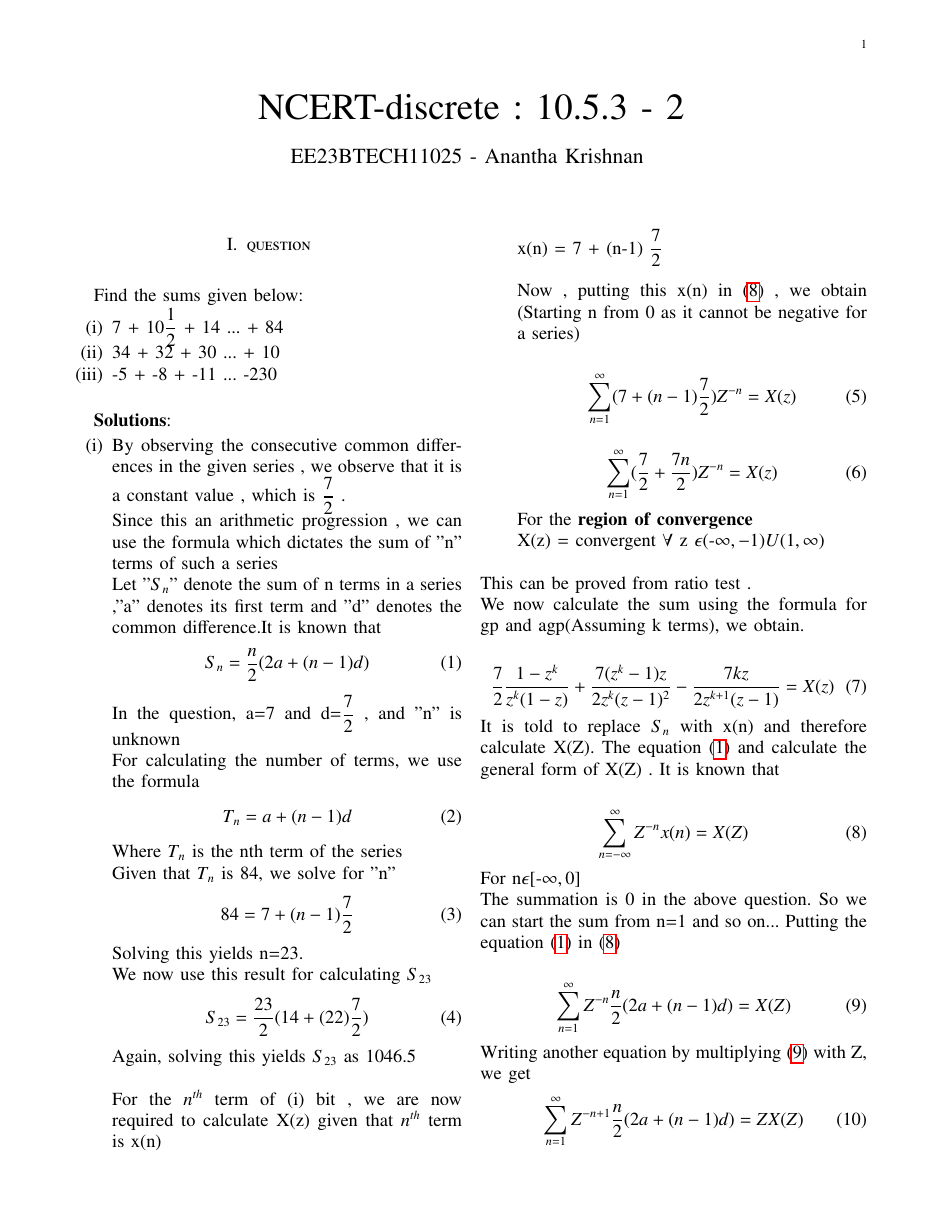
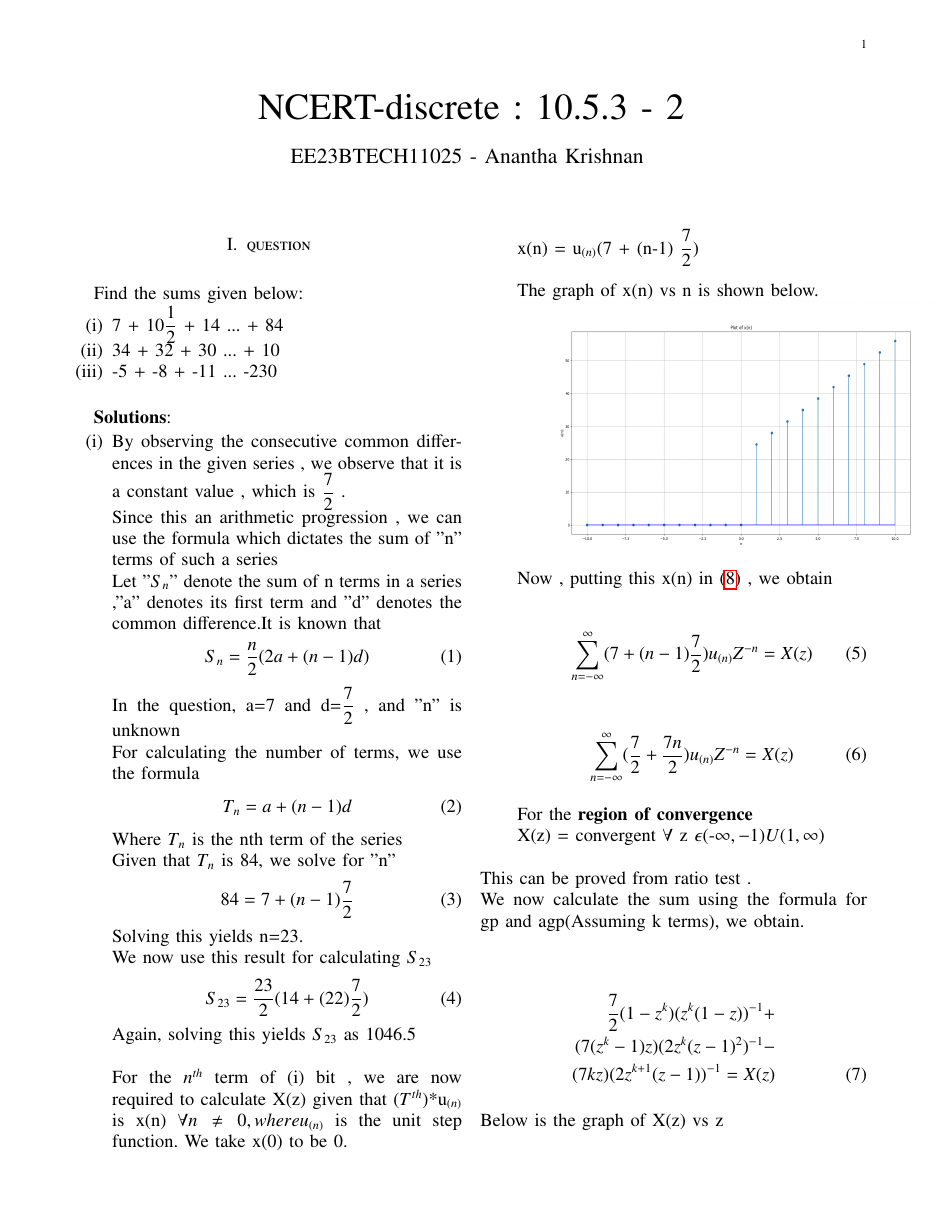
Before and after one commit to Gandubs/Signals-and-Systems, a LaTeX paper (10.5.3-2/a1.tex): page 1 of 2 before the commit and page 1 of 3 after it. The pictures show the PDF file 10.5.3-2/a1.pdf that the author committed with the source.

Commit message:
10.5.3.2

```diff
--- a/10.5.3-2/a1.tex
+++ b/10.5.3-2/a1.tex
@@ -95,15 +95,20 @@ We now use this result for calculating $S_{23}$
     S_{23} = \dfrac{23}{2}(14+(22)\dfrac{7}{2})
     \end{align}
 Again, solving this yields $S_{23}$ as 1046.5\\\\
-For the $n^{th}$ term of (i) bit , we are now required to calculate X(z) given that $n^{th}$ term is x(n)\\
-x(n) = 7 + (n-1)\dfrac{7}{2}\\
+For the $n^{th}$ term of (i) bit , we are now required to calculate X(z) given that ($T^{th}$)*u$_{(n)}$ is x(n) \forall n \neq 0, where u$_{(n)}$ is the unit step function. We take x(0) to be 0.\\
+x(n) = u$_{(n)}$(7 + (n-1)\dfrac{7}{2})\\
 
-Now , putting this x(n) in $\eqref{eq:3}$ , we obtain (Starting n from 0 as it cannot be negative for a series)\\
+The graph of x(n) vs n is shown below.\\
+\graphicspath{ {pictures/} }
+\includegraphics[width=10.cm, height=6cm]{Figure_1}
+
+
+Now , putting this x(n) in $\eqref{eq:3}$ , we obtain \\
 \begin{align}
-     \sum_{n=1}^{\infty}(7 + (n-1)\dfrac{7}{2})Z^{-n} =X(z)
+     \sum_{n=-\infty}^{\infty}(7 + (n-1)\dfrac{7}{2})u_{(n)}Z^{-n} =X(z)
 \end{align}
 \begin{align}
-\sum_{n=1}^{\infty}(\dfrac{7}{2} + \dfrac{7n}{2})Z^{-n} =X(z)
+\sum_{n=-\infty}^{\infty}(\dfrac{7}{2} + \dfrac{7n}{2})u_{(n)}Z^{-n} =X(z)
 \end{align}
 For the \textbf{region of convergence}\\
 X(z) = convergent $\forall$ z $\epsilon$(-\infty,-1)U(1,\infty)
@@ -111,22 +116,27 @@ X(z) = convergent $\forall$ z $\epsilon$(-\infty,-1)U(1,\infty)
 
 This can be proved from ratio test . \\
 We now calculate the sum using the formula for gp and agp(Assuming k terms), we obtain.\\
+
 \begin{align}
-    \dfrac{7}{2}\dfrac{1-z^k}{z^k(1-z)}+\dfrac{7(z^k-1)z}{2z^k(z-1)^2}-\dfrac{7kz}{2z^{k+1}(z-1)}=X(z)
+   \notag \dfrac{7}{2}(1-z^k)(z^k(1-z))^{-1}+
+   \\ \notag(7(z^k-1)z)(2z^k(z-1)^2)^{-1}-\\ (7kz)(2z^{k+1}(z-1))^{-1}=X(z)
 \end{align}
-It is told to replace $S_n$ with x(n) and therefore calculate X(Z). The equation $\eqref{eq:1}$ and calculate the general form of X(Z) .
+Below is the graph of X(z) vs z\\
+
+\graphicspath{ {pictures/} }
+\includegraphics[width=9cm, height=6cm]{Figure_2}
+
+It is told to replace $S_n$*u$_{(n-1)}$ with x(n) \\and therefore calculate X(Z). The equation $\eqref{eq:1}$ and calculate the general form of X(Z) .
 It is known that\\
 \begin{align}
  \sum_{n=-\infty}^{\infty} Z^{-n}x(n) = X(Z)\label{eq:3}
  \end{align}
-For n$\epsilon$[-\infty,0]
 
-The summation is 0 in the above question. So we can start the sum from n=1 and so on...
 Putting the equation $\eqref{eq:1}$ in $\eqref{eq:3}$\\
 \begin{align}
-    \sum_{n=1}^{\infty} Z^{-n}\dfrac{n}{2}(2a + (n-1)d) = X(Z) \label{eq:4}
+    \sum_{n=-\infty}^{\infty} u_{(n)}Z^{-n}\dfrac{n}{2}(2a + (n-1)d) = X(Z) \label{eq:4}
 \end{align}
 Writing another equation by multiplying $\eqref{eq:4}$ with Z, we get
 \begin{align}
-\sum_{n=1}^{\infty} Z^{-n+1}\dfrac{n}{2}(2a + (n-1)d) = ZX(Z)\label{eq:5}
+\sum_{n=-\infty}^{\infty} u_{(n)}Z^{-n+1}\dfrac{n}{2}(2a + (n-1)d) = ZX(Z)\label{eq:5}
 \end{align}
@@ -134,13 +144,20 @@ Now we subtract $\eqref{eq:4}$ from $\eqref{eq:5}$ by displacing it with one ter
 By simplifying this, we get
 \begin{align}
-    \sum_{n=0}^{\infty} (a-\dfrac{d}{2})Z^{-n}+\dfrac{n}{2}dZ^{-n} = ZX(Z)-X(Z)
+    \sum_{n=-\infty}^{\infty} (a-\dfrac{d}{2})u_{(n)}Z^{-n}+\dfrac{n}{2}dZ^{-n} = ZX(Z)-X(Z)
 \end{align}
 The first part is a GP and the second part is an AGP. Since the nature of Z is not known, we calculate the general sum for finite terms(Assuming k) and then use it for each bit.\\
 Calculating the individual sums, we get
 \begin{align}
-\dfrac{(a-\dfrac{d}{2})Z^{1-k}\dfrac{(Z^{k}-1)}{Z-1}+\dfrac{d}{2Z^{k-2}}\dfrac{Z^{k-1}-1}{2(Z-1)^{2}}-\dfrac{d(k-1)}{2(Z-1)Z^{k-1}}}{Z-1}\\ \notag=X(Z)
+\notag((a-\dfrac{d}{2})Z^{1-k}((Z^{k}-1))(Z-1)^{-1}+ \\ \notag (d)(2Z^{k-2})^{-1}(Z^{k-1}-1)^(2(Z-1)^{2})^{-1}-\\ \notag(d(k-1))(2(Z-1)Z^{k-1})^{-1})(Z-1)^{-1}\\ =X(Z)
 \end{align}
-\item \dfrac{(\dfrac{21}{4})Z^{-22}\dfrac{(Z^{23}-1)}{Z-1}+\dfrac{7}{4Z^{21}}\dfrac{Z^{22}-1}{2(Z-1)^{2}}-\dfrac{7(22)}{4(Z-1)Z^{22}}}{Z-1} \\\\
+By substituting the respective values of k,a,d we obtain the following:\\
+\item
+\begin{align}
+    \notag X(Z)=((\dfrac{21}{4})Z^{-22}((Z^{23}-1))(Z-1)^{-1}+\\
+    \notag 7(4Z^{21})^{-1}(Z^{22}-1)(2(Z-1)^{2})^{-1}-\\
+     \notag(7(22))(4(Z-1)Z^{22})^{-1})(Z-1)^{-1}
+\end{align}
+
 
 
 
@@ -167,3 +184,9 @@ For calculating the sum , we use \eqref{eq:1}
+  \begin{align}
+  \notag X(Z)= (35Z^{-12}((Z^{13}-1))(Z-1)^{-1}-\\
+  \notag (Z^{11})^{-1}(Z^{12}-1)(2(Z-1)^{2})^{-1}+\\
+  \notag (24)((Z-1)Z^{12})^{-1})(Z-1)^{-1}
+    \end{align}
+
 
 \item[(iii)]
 \vspace{0.5cm}
@@ -178,8 +201,13 @@ Now, for the sum we use equation \eqref{eq:1} :\\
     S_{76}=\dfrac{76}{2}(-10+(76-1)(-3))
     \end{align}
 Solving this we obtain $S_{76}$=-8930.\\\\
- Using the equation(12) , we obtain X(Z) as:
- \item \dfrac{(\dfrac{7}{2})Z^{-75}\dfrac{(Z^{76}-1)}{Z-1}-\dfrac{-3}{2Z^{74}}\dfrac{Z^{75}-1}{2(Z-1)^{2}}+\dfrac{-3(75)}{2(Z-1)Z^{75}}}{Z-1}\\
+ Using the equation(12) , we obtain X(Z) as:\\
+ \item
+ \begin{align}
+ \notag X(Z) =((\dfrac{7}{2})Z^{-75}((Z^{76}-1))(Z-1)^{-1}-\\
+ \notag(-3)(2Z^{74})^{-1}(Z^{75}-1)(2(Z-1)^{2})^{-1}+\\
+ \notag(-3(75))(2(Z-1)Z^{75})^{-1})(Z-1)^{-1}
+ \end{align}
 
 
 
```
Also changed, not shown: 10.5.3-2/a1.pdf, 10.5.3-2/pictures/Figure_1.png (added), 10.5.3-2/pictures/Figure_2.png (added), 10.5.3-2/a1.tex (6 more changed lines), 3 other files.
